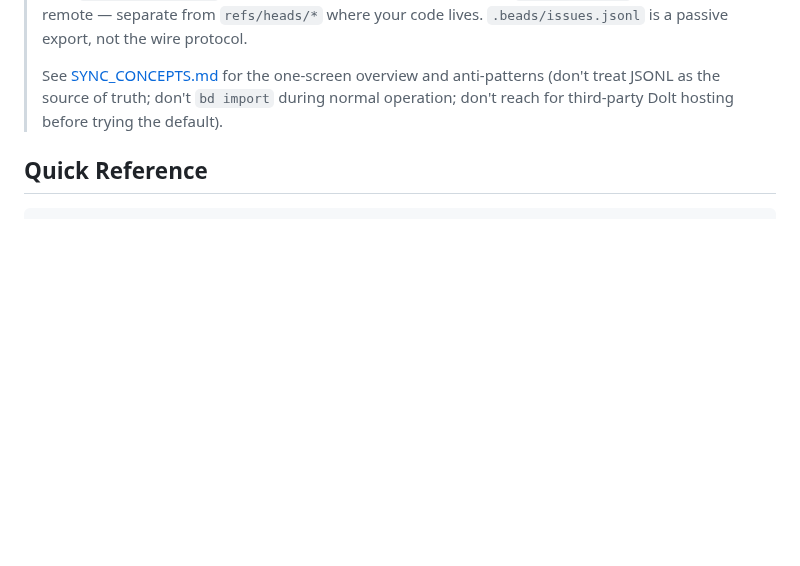
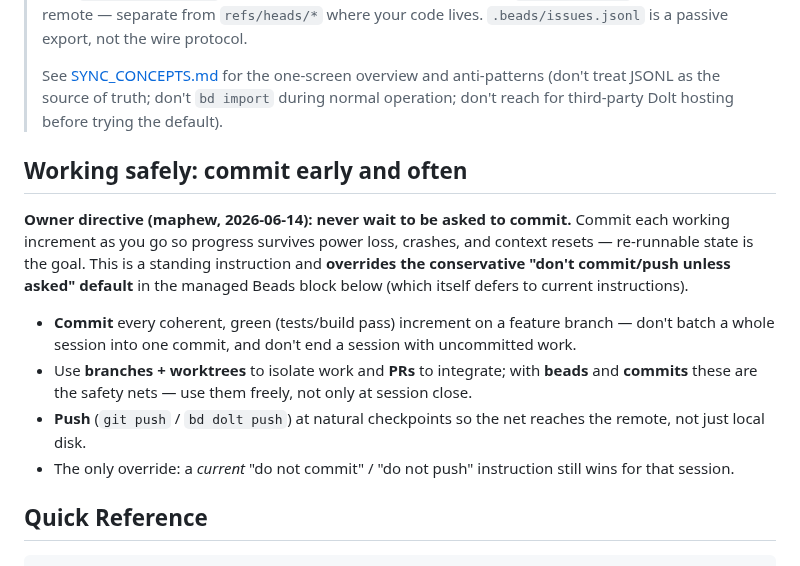
Before and after one commit to maphew/fauxcasa, a Markdown page: AGENTS.md, the part around the change. Rendered like a GitHub page; blank space fills up the shorter version.

```diff
--- a/AGENTS.md
+++ b/AGENTS.md
@@ -12,6 +12,26 @@ This project uses **bd** (beads) for issue tracking. Run `bd prime` for full wor
 > for the one-screen overview and anti-patterns (don't treat JSONL as the
 > source of truth; don't `bd import` during normal operation; don't
 > reach for third-party Dolt hosting before trying the default).
+
+## Working safely: commit early and often
+
+**Owner directive (maphew, 2026-06-14): never wait to be asked to commit.**
+Commit each working increment as you go so progress survives power loss,
+crashes, and context resets — re-runnable state is the goal. This is a
+standing instruction and **overrides the conservative "don't commit/push
+unless asked" default** in the managed Beads block below (which itself
+defers to current instructions).
+
+- **Commit** every coherent, green (tests/build pass) increment on a feature
+  branch — don't batch a whole session into one commit, and don't end a
+  session with uncommitted work.
+- Use **branches + worktrees** to isolate work and **PRs** to integrate;
+  with **beads** and **commits** these are the safety nets — use them
+  freely, not only at session close.
+- **Push** (`git push` / `bd dolt push`) at natural checkpoints so the net
+  reaches the remote, not just local disk.
+- The only override: a *current* "do not commit" / "do not push" instruction
+  still wins for that session.
 
 ## Quick Reference
 
```
Also changed, not shown: CLAUDE.md (+20 -0 lines).
